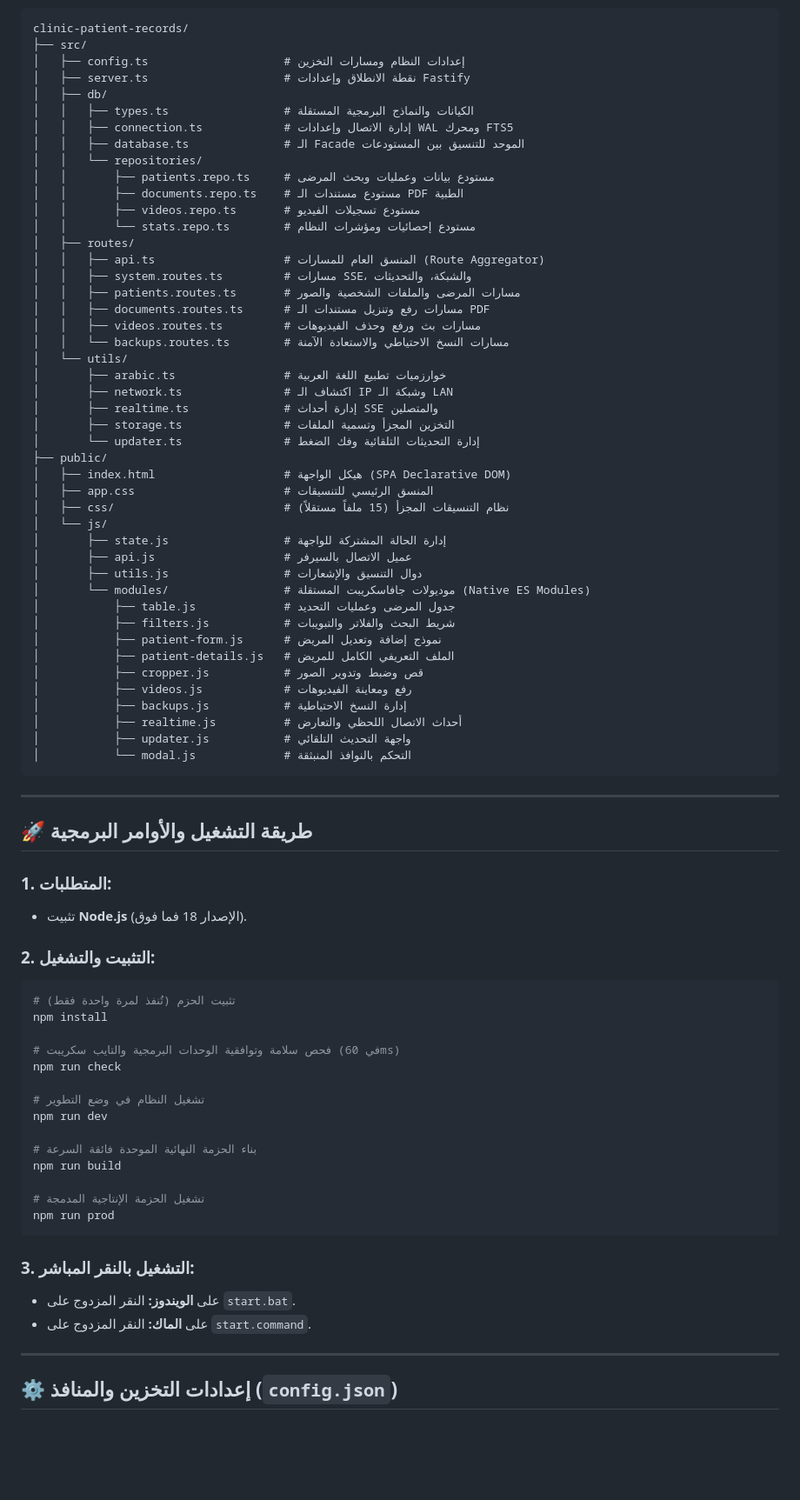
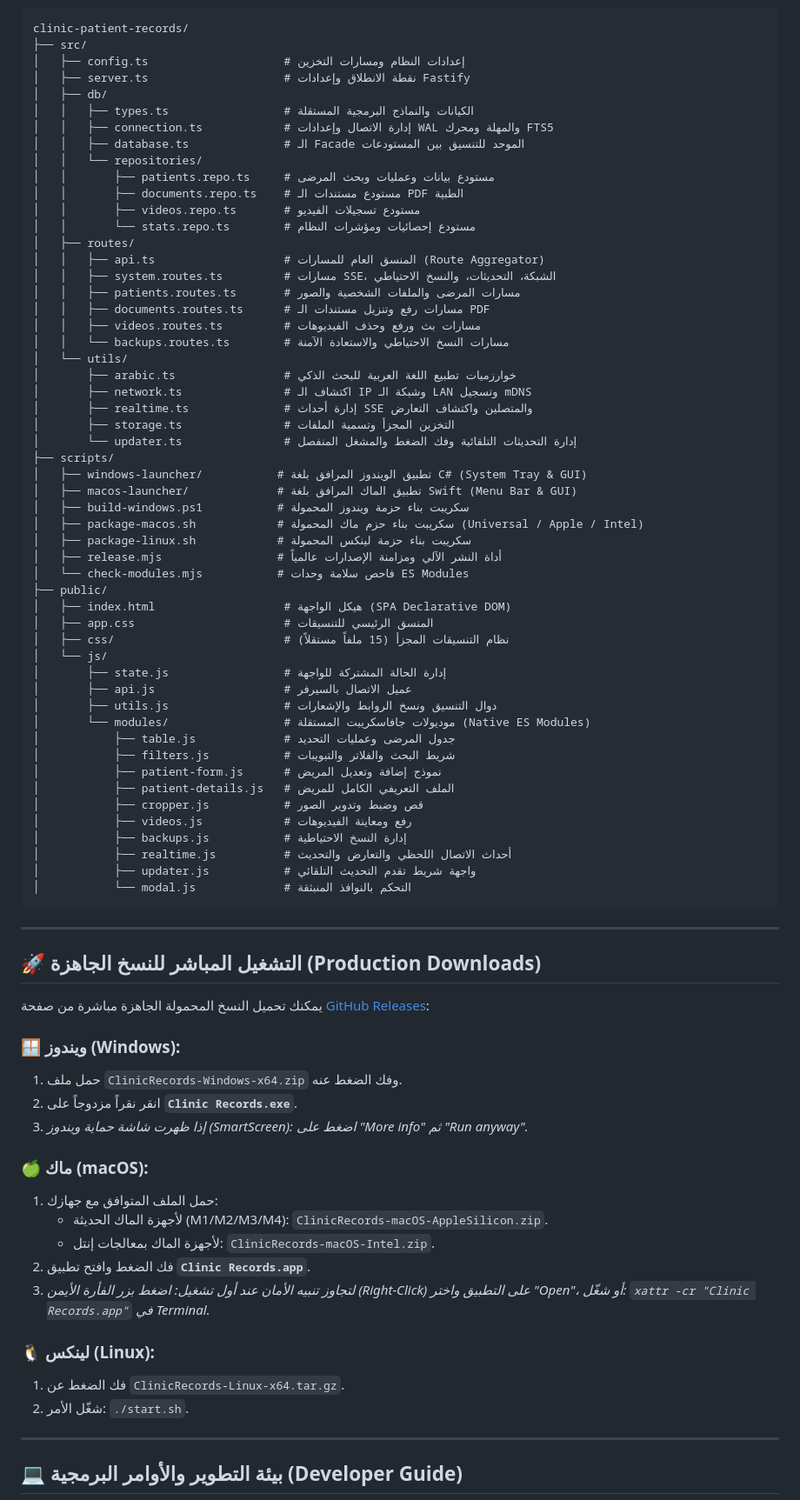
Before and after one commit to clinic-records/clinic-records.github.io, a Markdown page: README.md, the part around one of its changes. Shown at 87% size. GitHub-like rendering; blank space fills up the shorter version.

````diff
--- a/README.md
+++ b/README.md
@@ -60,7 +62,7 @@ clinic-patient-records/
 │   ├── server.ts                    # نقطة الانطلاق وإعدادات Fastify
 │   ├── db/
 │   │   ├── types.ts                 # الكيانات والنماذج البرمجية المستقلة
-│   │   ├── connection.ts            # إدارة الاتصال وإعدادات WAL ومحرك FTS5
+│   │   ├── connection.ts            # إدارة الاتصال وإعدادات WAL والمهلة ومحرك FTS5
 │   │   ├── database.ts              # الـ Facade الموحد للتنسيق بين المستودعات
 │   │   └── repositories/
 │   │       ├── patients.repo.ts     # مستودع بيانات وعمليات وبحث المرضى
@@ -69,17 +71,25 @@ clinic-patient-records/
 │   │       └── stats.repo.ts        # مستودع إحصائيات ومؤشرات النظام
 │   ├── routes/
 │   │   ├── api.ts                   # المنسق العام للمسارات (Route Aggregator)
-│   │   ├── system.routes.ts         # مسارات SSE، والشبكة، والتحديثات
+│   │   ├── system.routes.ts         # مسارات SSE، الشبكة، التحديثات، والنسخ الاحتياطي
 │   │   ├── patients.routes.ts       # مسارات المرضى والملفات الشخصية والصور
 │   │   ├── documents.routes.ts      # مسارات رفع وتنزيل مستندات الـ PDF
 │   │   ├── videos.routes.ts         # مسارات بث ورفع وحذف الفيديوهات
 │   │   └── backups.routes.ts        # مسارات النسخ الاحتياطي والاستعادة الآمنة
 │   └── utils/
-│       ├── arabic.ts                # خوارزميات تطبيع اللغة العربية
-│       ├── network.ts               # اكتشاف الـ IP وشبكة الـ LAN
-│       ├── realtime.ts              # إدارة أحداث SSE والمتصلين
+│       ├── arabic.ts                # خوارزميات تطبيع اللغة العربية للبحث الذكي
+│       ├── network.ts               # اكتشاف الـ IP وشبكة الـ LAN وتسجيل mDNS
+│       ├── realtime.ts              # إدارة أحداث SSE والمتصلين واكتشاف التعارض
 │       ├── storage.ts               # التخزين المجزأ وتسمية الملفات
-│       └── updater.ts               # إدارة التحديثات التلقائية وفك الضغط
+│       └── updater.ts               # إدارة التحديثات التلقائية وفك الضغط والمشغل المنفصل
+├── scripts/
+│   ├── windows-launcher/           # تطبيق الويندوز المرافق بلغة C# (System Tray & GUI)
+│   ├── macos-launcher/             # تطبيق الماك المرافق بلغة Swift (Menu Bar & GUI)
+│   ├── build-windows.ps1           # سكريبت بناء حزمة ويندوز المحمولة
+│   ├── package-macos.sh            # سكريبت بناء حزم ماك المحمولة (Universal / Apple / Intel)
+│   ├── package-linux.sh            # سكريبت بناء حزمة لينكس المحمولة
+│   ├── release.mjs                 # أداة النشر الآلي ومزامنة الإصدارات عالمياً
+│   └── check-modules.mjs           # فاحص سلامة وحدات ES Modules
 ├── public/
 │   ├── index.html                   # هيكل الواجهة (SPA Declarative DOM)
 │   ├── app.css                      # المنسق الرئيسي للتنسيقات
@@ -87,7 +97,7 @@ clinic-patient-records/
 │   └── js/
 │       ├── state.js                 # إدارة الحالة المشتركة للواجهة
 │       ├── api.js                   # عميل الاتصال بالسيرفر
-│       ├── utils.js                 # دوال التنسيق والإشعارات
+│       ├── utils.js                 # دوال التنسيق ونسخ الروابط والإشعارات
 │       └── modules/                 # موديولات جافاسكريبت المستقلة (Native ES Modules)
 │           ├── table.js             # جدول المرضى وعمليات التحديد
 │           ├── filters.js           # شريط البحث والفلاتر والتبويبات
@@ -96,41 +106,34 @@ clinic-patient-records/
 │           ├── cropper.js           # قص وضبط وتدوير الصور
 │           ├── videos.js            # رفع ومعاينة الفيديوهات
 │           ├── backups.js           # إدارة النسخ الاحتياطية
-│           ├── realtime.js          # أحداث الاتصال اللحظي والتعارض
-│           ├── updater.js           # واجهة التحديث التلقائي
+│           ├── realtime.js          # أحداث الاتصال اللحظي والتعارض والتحديث
+│           ├── updater.js           # واجهة شريط تقدم التحديث التلقائي
 │           └── modal.js             # التحكم بالنوافذ المنبثقة
 ```
 
 ---
 
-## 🚀 طريقة التشغيل والأوامر البرمجية
+## 🚀 التشغيل المباشر للنسخ الجاهزة (Production Downloads)
 
-### 1. المتطلبات:
-- تثبيت **Node.js** (الإصدار 18 فما فوق).
+يمكنك تحميل النسخ المحمولة الجاهزة مباشرة من صفحة [GitHub Releases](https://github.com/clinic-records/clinic-records.github.io/releases):
 
-### 2. التثبيت والتشغيل:
-```bash
-# تثبيت الحزم (تُنفذ لمرة واحدة فقط)
-npm install
+### 🪟 ويندوز (Windows):
+1. حمل ملف `ClinicRecords-Windows-x64.zip` وفك الضغط عنه.
+2. انقر نقراً مزدوجاً على **`Clinic Records.exe`**.
+3. *إذا ظهرت شاشة حماية ويندوز (SmartScreen): اضغط على "More info" ثم "Run anyway".*
 
-# فحص سلامة وتوافقية الوحدات البرمجية والتايب سكريبت (في 60ms)
-npm run check
+### 🍏 ماك (macOS):
+1. حمل الملف المتوافق مع جهازك:
+   - لأجهزة الماك الحديثة (M1/M2/M3/M4): `ClinicRecords-macOS-AppleSilicon.zip`.
+   - لأجهزة الماك بمعالجات إنتل: `ClinicRecords-macOS-Intel.zip`.
+2. فك الضغط وافتح تطبيق **`Clinic Records.app`**.
+3. *لتجاوز تنبيه الأمان عند أول تشغيل: اضغط بزر الفأرة الأيمن (Right-Click) على التطبيق واختر "Open"، أو شغّل: `xattr -cr "Clinic Records.app"` في Terminal.*
 
-# تشغيل النظام في وضع التطوير
-npm run dev
-
-# بناء الحزمة النهائية الموحدة فائقة السرعة
-npm run build
-
-# تشغيل الحزمة الإنتاجية المدمجة
-npm run prod
-```
-
-### 3. التشغيل بالنقر المباشر:
-- على **الويندوز:** النقر المزدوج على `start.bat`.
-- على **الماك:** النقر المزدوج على `start.command`.
+### 🐧 لينكس (Linux):
+1. فك الضغط عن `ClinicRecords-Linux-x64.tar.gz`.
+2. شغّل الأمر: `./start.sh`.
 
 ---
 
-## ⚙️ إعدادات التخزين والمنافذ (`config.json`)
+## 💻 بيئة التطوير والأوامر البرمجية (Developer Guide)
 
````
Also changed, not shown: other parts of README.md (+76 -40 lines).
